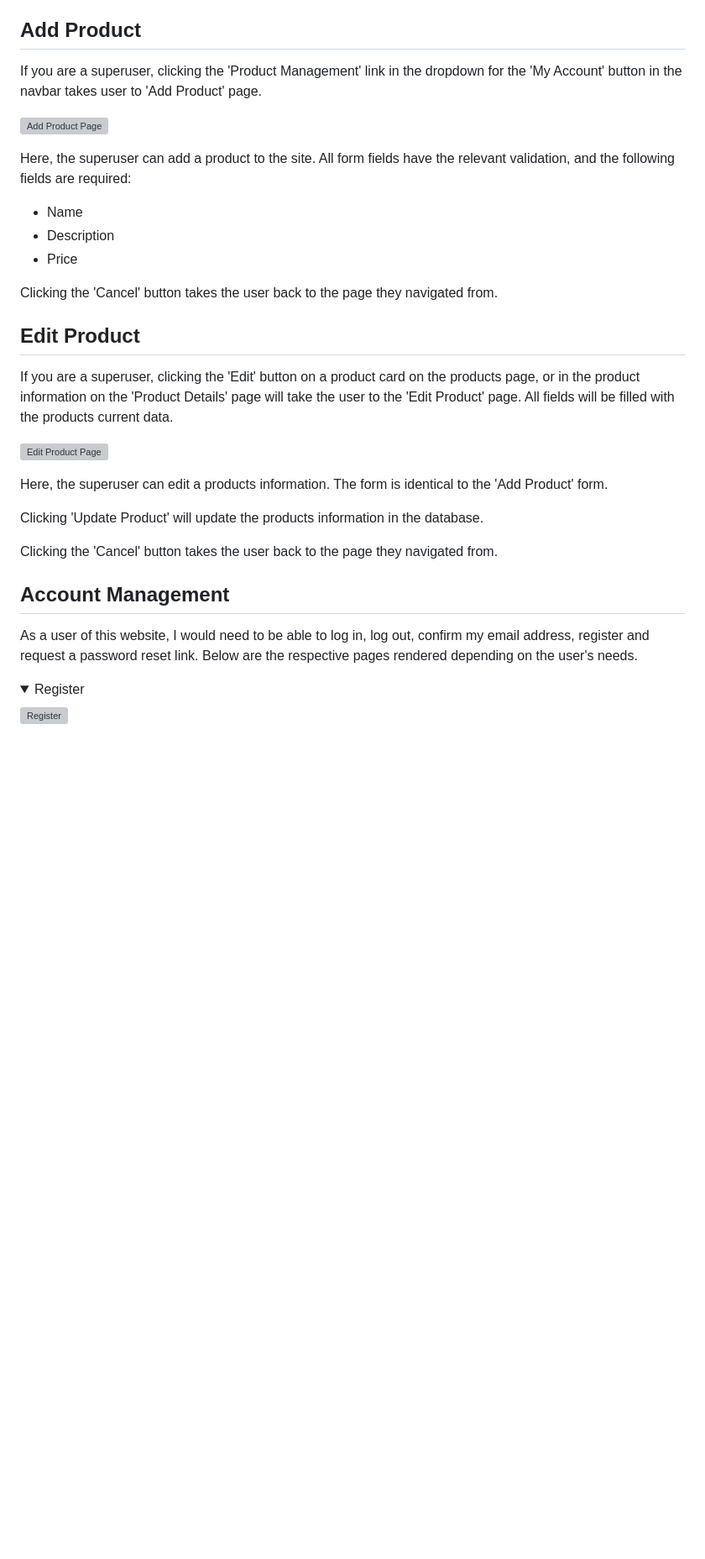
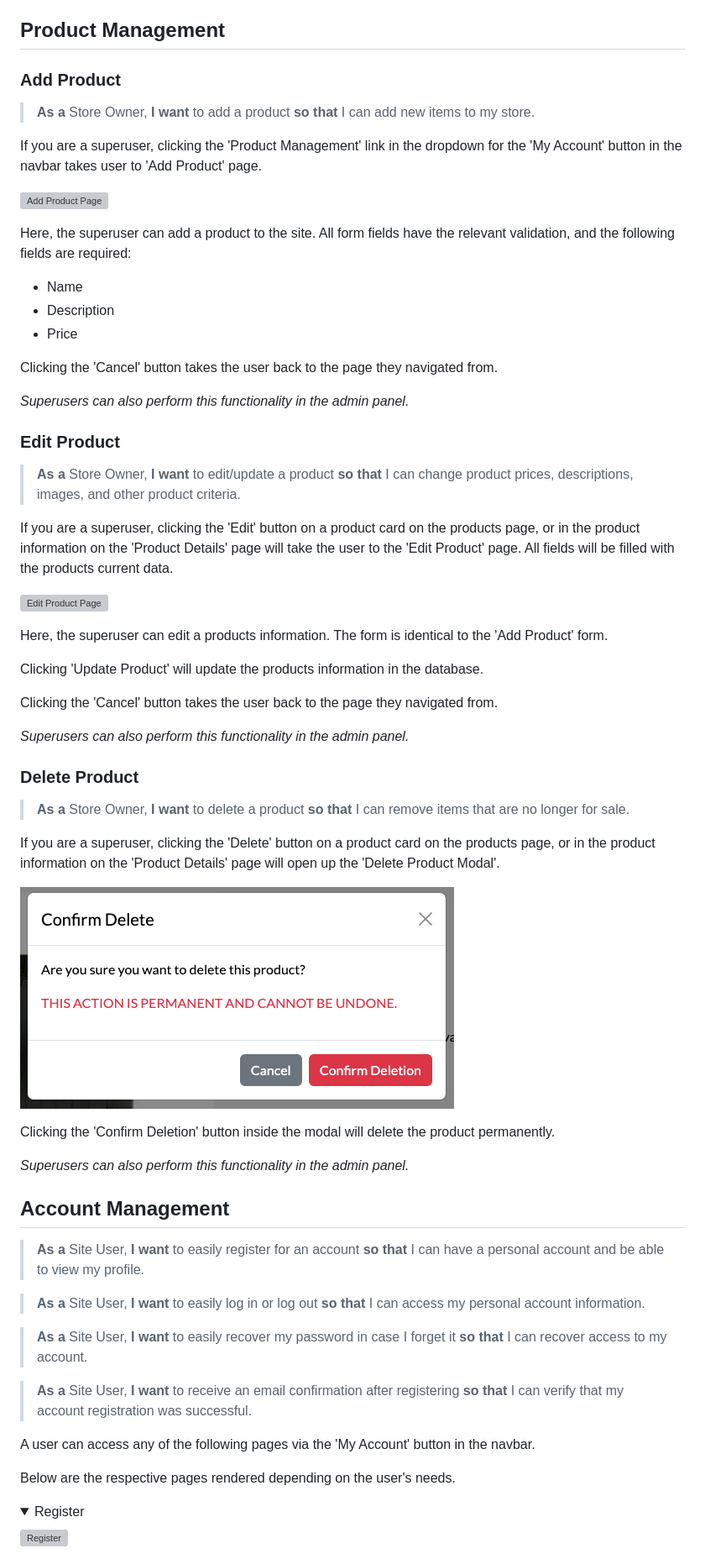
Before and after one commit to DanHodgson12/gym-stop, a Markdown page: README.md, the part around the change printed below. Shown: that part at 84% size. Rendered like a GitHub page; pictures changed too: assets/delete-product-features.png (added); folded sections open; blank space fills up the shorter version; grey boxes are pictures that could not be loaded.

```diff
--- a/README.md
+++ b/README.md
@@ -325,7 +348,11 @@ Products/Categories Links
   - 'Delete' button opens modal asking user if they are sure they want to delete the product
     - 'Confirm Delete' button inside modal deletes the product permanently
 
-## Add Product
+## Product Management
+
+### Add Product
+
+> **As a** Store Owner, **I want** to add a product **so that** I can add new items to my store.
 
 If you are a superuser, clicking the 'Product Management' link in the dropdown for the 'My Account' button in the navbar takes user to 'Add Product' page.
 
@@ -338,7 +365,11 @@ Here, the superuser can add a product to the site. All form fields have the rele
 
 Clicking the 'Cancel' button takes the user back to the page they navigated from.
 
-## Edit Product
+*Superusers can also perform this functionality in the admin panel.*
+
+### Edit Product
+
+> **As a** Store Owner, **I want** to edit/update a product **so that** I can change product prices, descriptions, images, and other product criteria.
 
 If you are a superuser, clicking the 'Edit' button on a product card on the products page, or in the product information on the 'Product Details' page will take the user to the 'Edit Product' page. All fields will be filled with the products current data.
 
@@ -350,9 +381,33 @@ Clicking 'Update Product' will update the products information in the database.
 
 Clicking the 'Cancel' button takes the user back to the page they navigated from.
 
+*Superusers can also perform this functionality in the admin panel.*
+
+### Delete Product
+
+> **As a** Store Owner, **I want** to delete a product **so that** I can remove items that are no longer for sale.
+
+If you are a superuser, clicking the 'Delete' button on a product card on the products page, or in the product information on the 'Product Details' page will open up the 'Delete Product Modal'.
+
+![Delete Product Modal](assets/delete-product-features.png)
+
+Clicking the 'Confirm Deletion' button inside the modal will delete the product permanently.
+
+*Superusers can also perform this functionality in the admin panel.*
+
 ## Account Management
 
-As a user of this website, I would need to be able to log in, log out, confirm my email address, register and request a password reset link. Below are the respective pages rendered depending on the user's needs.
+> **As a** Site User, **I want** to easily register for an account **so that** I can have a personal account and be able to view my profile.
+
+> **As a** Site User, **I want** to easily log in or log out **so that** I can access my personal account information.
+
+> **As a** Site User, **I want** to easily recover my password in case I forget it **so that** I can recover access to my account.
+
+> **As a** Site User, **I want** to receive an email confirmation after registering **so that** I can verify that my account registration was successful.
+
+A user can access any of the following pages via the 'My Account' button in the navbar.
+
+Below are the respective pages rendered depending on the user's needs.
 
 <details>
 <summary>Register</summary>
```
Also changed, not shown: other parts of README.md (+60 -9 lines), assets/delete-review-modal-feature.png (added), assets/products-home.png (deleted), assets/results-features.png (added).
